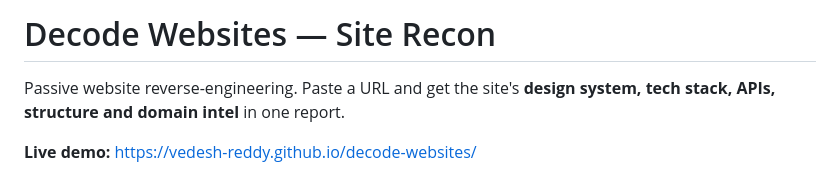
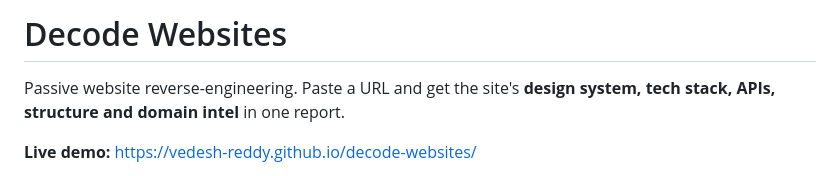
Before and after one commit to Vedesh-reddy/decode-websites, a Markdown page: README.md, the part around the change. GitHub-like rendering.

```diff
--- a/README.md
+++ b/README.md
@@ -1,5 +1,4 @@
-# Decode Websites — Site Recon
-
+# Decode Websites
 Passive website reverse-engineering. Paste a URL and get the site's **design system, tech stack, APIs, structure and domain intel** in one report.
 
 **Live demo:** https://vedesh-reddy.github.io/decode-websites/
```
